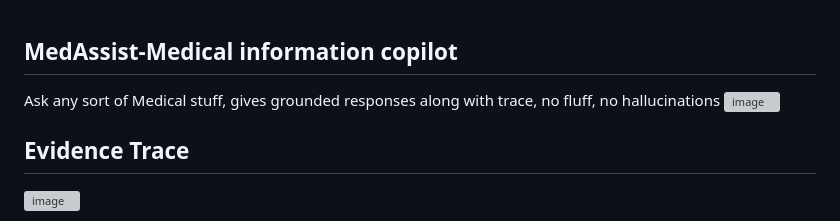
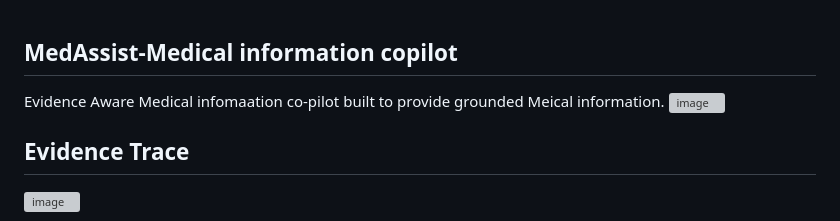
Before and after one commit to Diyakalra1/Medical-Chatbot-, a Markdown page: README.md, the part around the change. GitHub-like rendering; grey boxes are pictures that could not be loaded.

```diff
--- a/README.md
+++ b/README.md
@@ -1,5 +1,5 @@
 ## MedAssist-Medical information copilot
-Ask any sort of Medical stuff, gives grounded responses along with trace, no fluff, no hallucinations
+Evidence Aware Medical infomaation co-pilot built to provide grounded Meical information.
 <img width="1727" height="872" alt="image" src="https://github.com/user-attachments/assets/643ca472-b7f3-4d86-98af-da9021e43c7c" />
 ## Evidence Trace
 <img width="588" height="563" alt="image" src="https://github.com/user-attachments/assets/48a17611-a535-4ef9-bf80-6e246909d319" />
```
